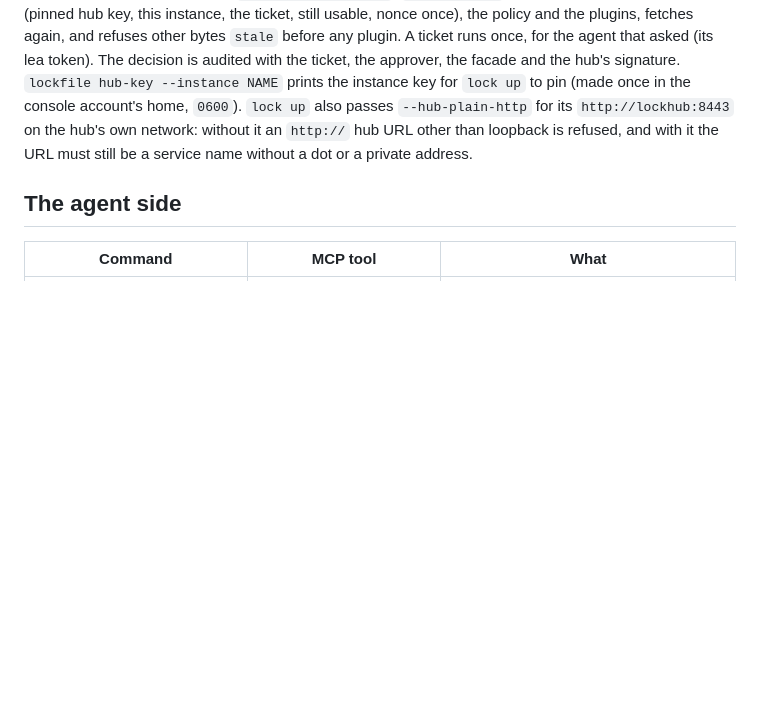
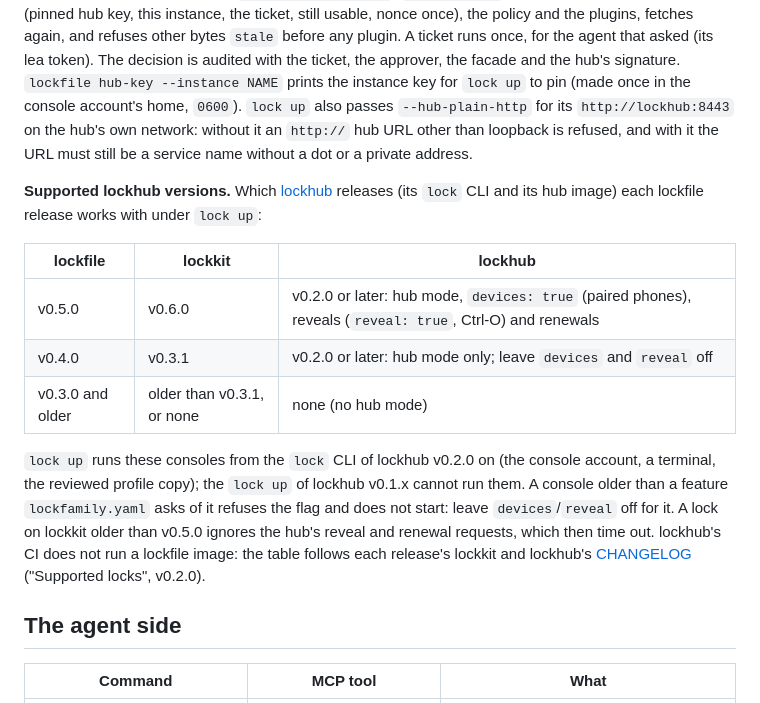
Before and after one commit to DavidGodefroid/lockfile, a Markdown page: docs/usage.md, the part around the change. GitHub-like rendering; blank space fills up the shorter version.

Commit message:
docs: supported lockhub versions (#34)
* docs(usage): the lockhub releases each lockfile release supports

Co-Authored-By: Claude Opus 5.5 <noreply@anthropic.com>
Claude-Session: https://claude.ai/code/session_01YF8fKqsYabAx6w4FtmyMS9

* docs(usage): supported lockhub versions, per review: lock up needs the lock CLI of v0.2.0 on

Co-Authored-By: Claude Opus 5.5 <noreply@anthropic.com>
Claude-Session: https://claude.ai/code/session_01YF8fKqsYabAx6w4FtmyMS9

---------

Co-authored-by: Claude Opus 5.5 <noreply@anthropic.com>

```diff
--- a/docs/usage.md
+++ b/docs/usage.md
@@ -146,6 +146,24 @@ the console account's home, `0600`).
 without it an `http://` hub URL other than loopback is refused, and with it the URL must still
 be a service name without a dot or a private address.
 
+**Supported lockhub versions.** Which [lockhub](https://github.com/DavidGodefroid/lockhub) releases
+(its `lock` CLI and its hub image) each lockfile release works with under `lock up`:
+
+| lockfile | lockkit | lockhub |
+|---|---|---|
+| v0.5.0 | v0.6.0 | v0.2.0 or later: hub mode, `devices: true` (paired phones), reveals (`reveal: true`, Ctrl-O) and renewals |
+| v0.4.0 | v0.3.1 | v0.2.0 or later: hub mode only; leave `devices` and `reveal` off |
+| v0.3.0 and older | older than v0.3.1, or none | none (no hub mode) |
+
+`lock up` runs these consoles from the `lock` CLI of lockhub v0.2.0 on (the console account, a
+terminal, the reviewed profile copy); the `lock up` of lockhub v0.1.x cannot run them. A console
+older than a feature `lockfamily.yaml` asks of it refuses the flag and does not start: leave
+`devices`/`reveal` off for it. A lock on lockkit older than v0.5.0 ignores the hub's reveal and
+renewal requests, which then time out. lockhub's CI does not run a lockfile image: the table
+follows each release's lockkit and lockhub's
+[CHANGELOG](https://github.com/DavidGodefroid/lockhub/blob/main/CHANGELOG.md) ("Supported locks",
+v0.2.0).
+
 ## The agent side
 
 | Command | MCP tool | What |
```
